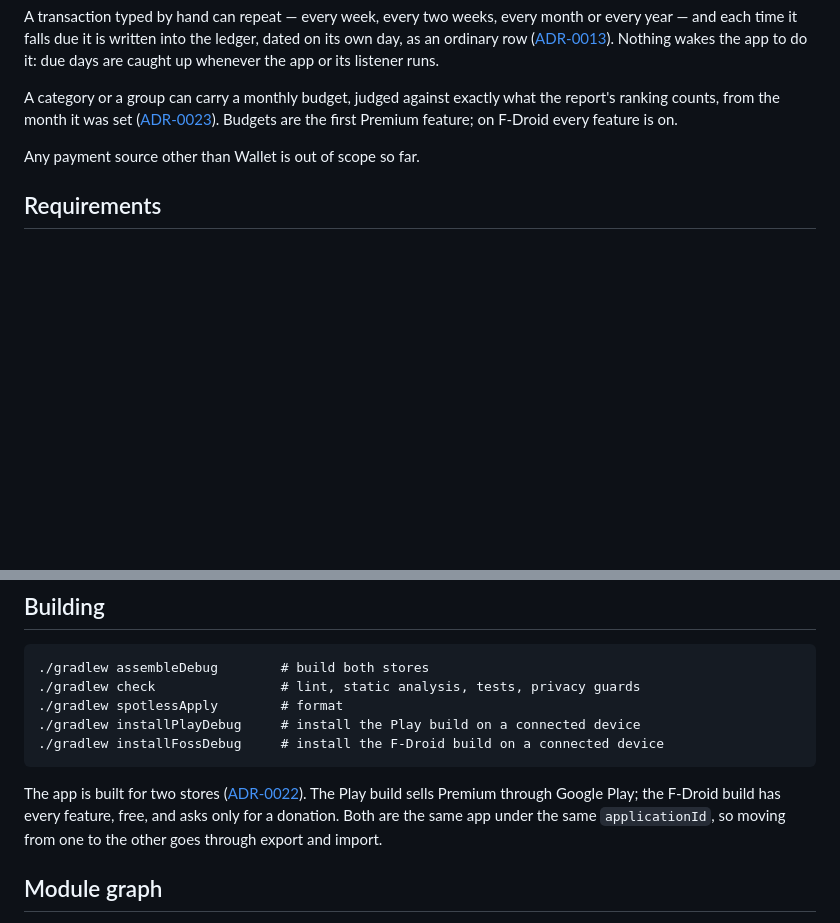
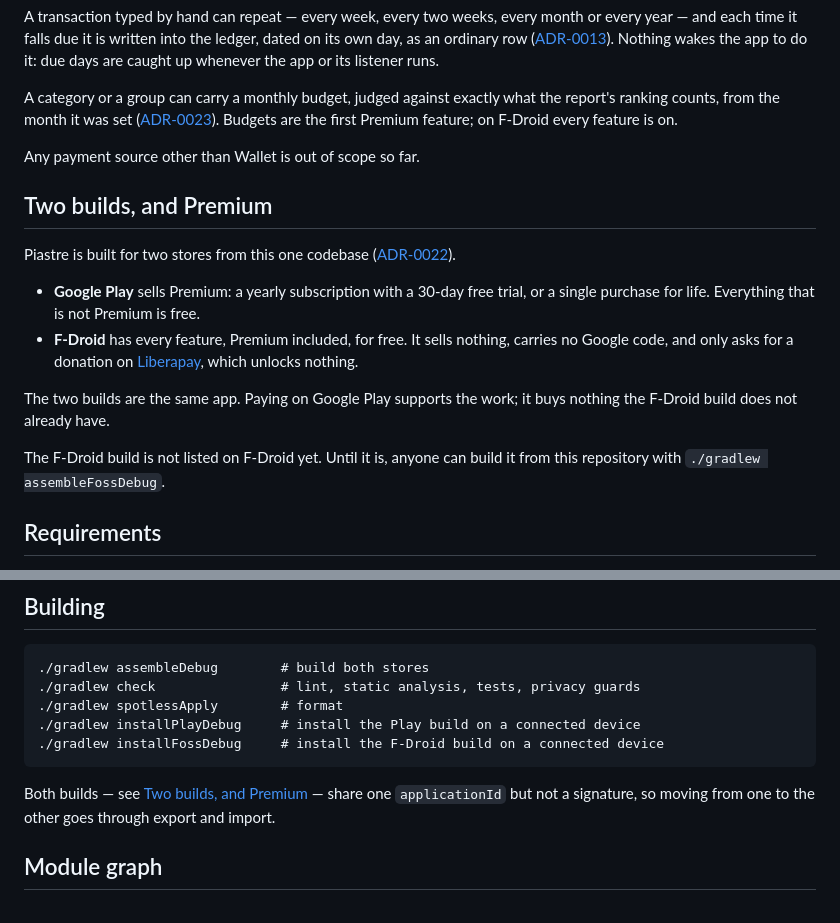
Before and after one commit to jaytech64/piastre, a Markdown page: README.md, 2 parts joined by grey strips. Drawn GitHub-style; blank space fills up the shorter version.

Commit message:
docs: the readme says the f-droid build is free

````diff
--- a/README.md
+++ b/README.md
@@ -30,6 +30,21 @@ Budgets are the first Premium feature; on F-Droid every feature is on.
 
 Any payment source other than Wallet is out of scope so far.
 
+## Two builds, and Premium
+
+Piastre is built for two stores from this one codebase ([ADR-0022](docs/adr/0022-piastre-is-sold-on-play-and-given-on-f-droid.md)).
+
+- **Google Play** sells Premium: a yearly subscription with a 30-day free trial, or a single purchase for life.
+  Everything that is not Premium is free.
+- **F-Droid** has every feature, Premium included, for free.
+  It sells nothing, carries no Google code, and only asks for a donation on [Liberapay](https://liberapay.com/jaytech64), which unlocks nothing.
+
+The two builds are the same app.
+Paying on Google Play supports the work; it buys nothing the F-Droid build does not already have.
+
+The F-Droid build is not listed on F-Droid yet.
+Until it is, anyone can build it from this repository with `./gradlew assembleFossDebug`.
+
 ## Requirements
 
 - JDK 17.
@@ -51,9 +66,7 @@ Any payment source other than Wallet is out of scope so far.
 ./gradlew installFossDebug     # install the F-Droid build on a connected device
 ```
 
-The app is built for two stores ([ADR-0022](docs/adr/0022-piastre-is-sold-on-play-and-given-on-f-droid.md)).
-The Play build sells Premium through Google Play; the F-Droid build has every feature, free, and asks only for a donation.
-Both are the same app under the same `applicationId`, so moving from one to the other goes through export and import.
+Both builds — see [Two builds, and Premium](#two-builds-and-premium) — share one `applicationId` but not a signature, so moving from one to the other goes through export and import.
 
 ## Module graph
 
````
